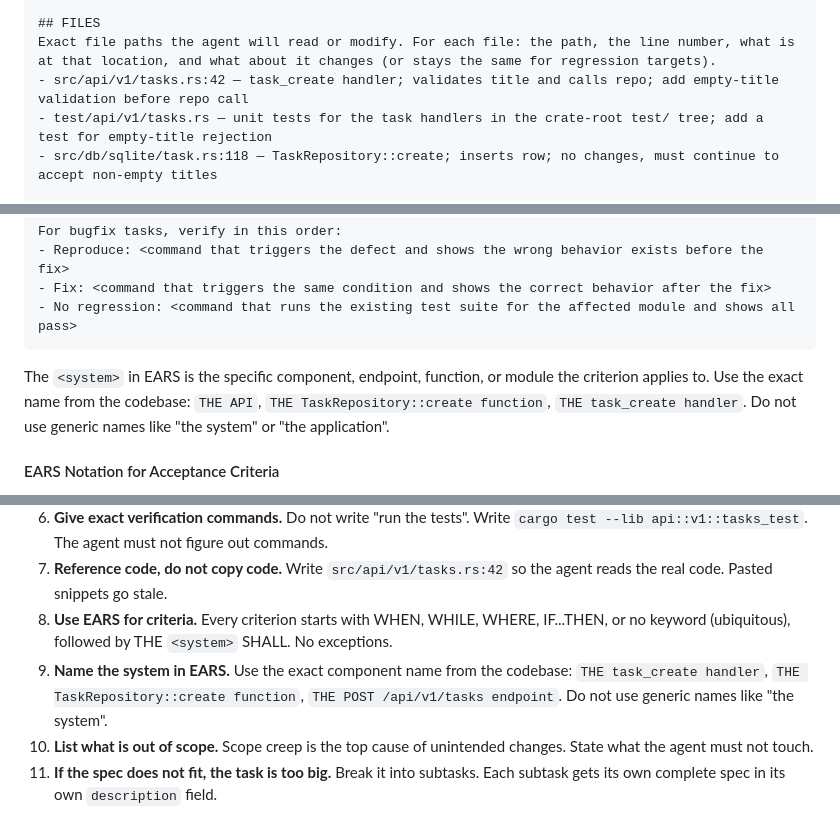
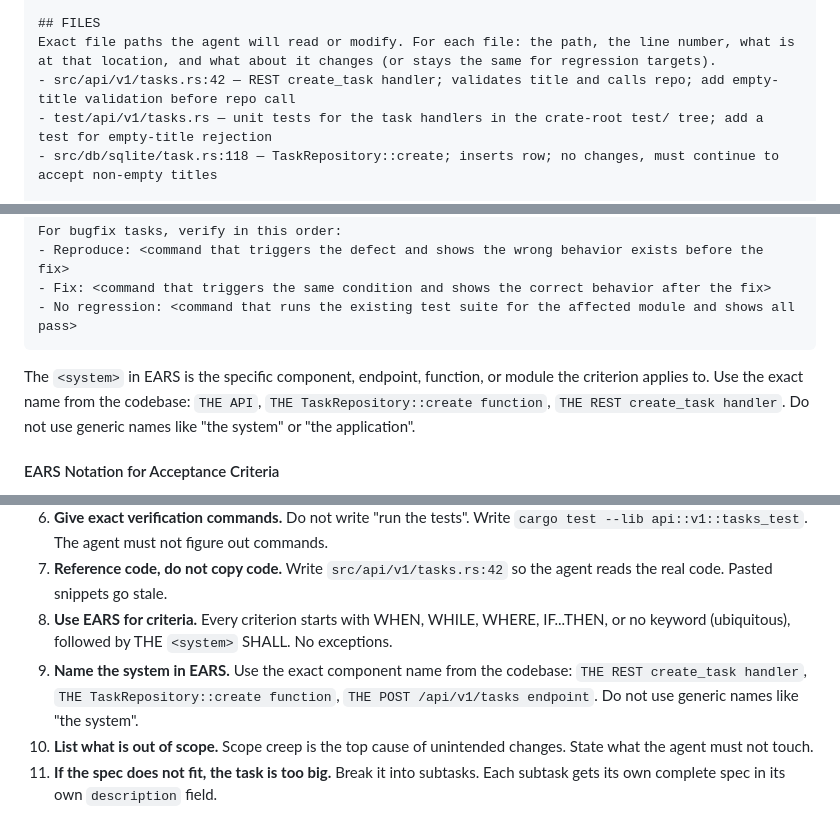
Before and after one commit to ck3mp3r/context, a Markdown page: skills/context/SKILL.md, 3 parts joined by grey strips. Drawn GitHub-style.

Commit message:
docs(skills): restore REST-domain create_task citations
Commit f4d34b2 renamed the three create_task mentions in the spec-writing
guidance to task_create so the dead-name scan would pass, but those sites
cite the REST handler, which was never renamed: pub async fn create_task
still lives at crates/context-server/src/api/v1/tasks.rs:385. The rename
left the examples pointing at an MCP tool name while the surrounding text
describes a routes handler.

Restore the REST spelling and mark the domain explicitly, as the SCOPE
wording prescribes: FILES example, EARS system-name guidance, and rule 9
now read "REST create_task handler". The MCP-domain swaps (task_create in
the workflow steps, task_transition, notes_list, note_read, note_edit)
stay untouched, so the two domains no longer share names.

````diff
--- a/skills/context/SKILL.md
+++ b/skills/context/SKILL.md
@@ -162,7 +162,7 @@ Facts the agent needs. Do not make the agent discover these.
 
 ## FILES
 Exact file paths the agent will read or modify. For each file: the path, the line number, what is at that location, and what about it changes (or stays the same for regression targets).
-- src/api/v1/tasks.rs:42 — task_create handler; validates title and calls repo; add empty-title validation before repo call
+- src/api/v1/tasks.rs:42 — REST create_task handler; validates title and calls repo; add empty-title validation before repo call
 - test/api/v1/tasks.rs — unit tests for the task handlers in the crate-root test/ tree; add a test for empty-title rejection
 - src/db/sqlite/task.rs:118 — TaskRepository::create; inserts row; no changes, must continue to accept non-empty titles
 
@@ -207,7 +207,7 @@ For bugfix tasks, verify in this order:
 - No regression: <command that runs the existing test suite for the affected module and shows all pass>
 ```
 
-The `<system>` in EARS is the specific component, endpoint, function, or module the criterion applies to. Use the exact name from the codebase: `THE API`, `THE TaskRepository::create function`, `THE task_create handler`. Do not use generic names like "the system" or "the application".
+The `<system>` in EARS is the specific component, endpoint, function, or module the criterion applies to. Use the exact name from the codebase: `THE API`, `THE TaskRepository::create function`, `THE REST create_task handler`. Do not use generic names like "the system" or "the application".
 
 #### EARS Notation for Acceptance Criteria
 
@@ -247,7 +247,7 @@ Each criterion maps to one verification: the trigger/state/condition is how you
 6. **Give exact verification commands.** Do not write "run the tests". Write `cargo test --lib api::v1::tasks_test`. The agent must not figure out commands.
 7. **Reference code, do not copy code.** Write `src/api/v1/tasks.rs:42` so the agent reads the real code. Pasted snippets go stale.
 8. **Use EARS for criteria.** Every criterion starts with WHEN, WHILE, WHERE, IF...THEN, or no keyword (ubiquitous), followed by THE `<system>` SHALL. No exceptions.
-9. **Name the system in EARS.** Use the exact component name from the codebase: `THE task_create handler`, `THE TaskRepository::create function`, `THE POST /api/v1/tasks endpoint`. Do not use generic names like "the system".
+9. **Name the system in EARS.** Use the exact component name from the codebase: `THE REST create_task handler`, `THE TaskRepository::create function`, `THE POST /api/v1/tasks endpoint`. Do not use generic names like "the system".
 10. **List what is out of scope.** Scope creep is the top cause of unintended changes. State what the agent must not touch.
 11. **If the spec does not fit, the task is too big.** Break it into subtasks. Each subtask gets its own complete spec in its own `description` field.
 
````
